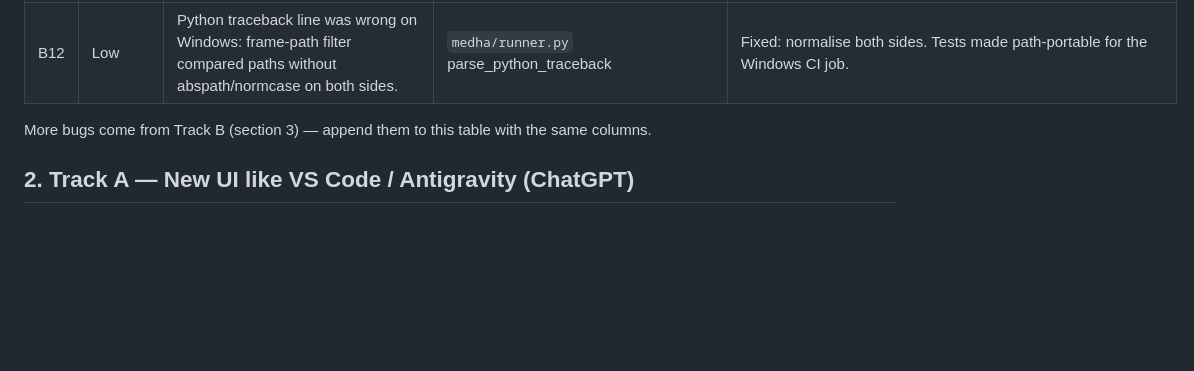
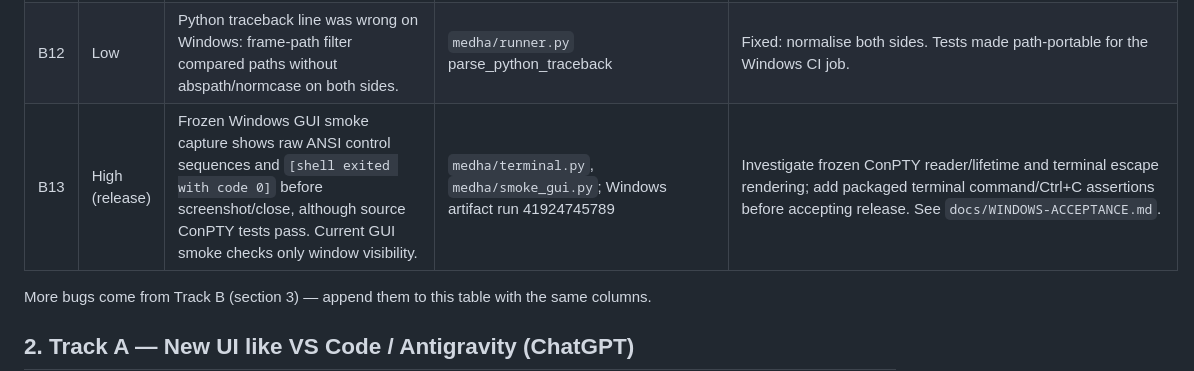
Before and after one commit to Kanak234/medha-ide, a Markdown page: docs/MEDHA-v2-PLAN.md, the part around the change. GitHub-like rendering; blank space fills up the shorter version.

Commit message:
B13: record frozen Windows terminal evidence and release gates

```diff
--- a/docs/MEDHA-v2-PLAN.md
+++ b/docs/MEDHA-v2-PLAN.md
@@ -27,6 +27,7 @@ Release rule: fix and push all month, publish to the Store **once** at the end (
 | B10 | Medium | `ProjectExplorerWidget.__init__` doesn't call `load_workspace()`, so workspace projects aren't loaded and fallback logic creates a project with the workspace directory name. | `medha/project_manager.py` line 192 | Add `self.workspace_manager.load_workspace(workspace_path)` in `__init__`. |
 | B11 | **High** | Windows terminal never used ConPTY: code imported `pywinpty` (real module is `winpty`), wrong `spawn` args, blocking `read()` on the GUI thread, `send_control` doesn't exist; pywinpty not in build deps. Fallback never set `_shell_started` (commands stuck) and its Ctrl+C killed the shell. | `medha/terminal.py`, `requirements.txt`, spec | Fixed: `winpty` import, reader thread, `sendintr()`, fallback sets started + Ctrl+C terminates only shell children (psutil); `windows-tests.yml` runs the real-ConPTY test on windows-latest. |
 | B12 | Low | Python traceback line was wrong on Windows: frame-path filter compared paths without abspath/normcase on both sides. | `medha/runner.py` parse_python_traceback | Fixed: normalise both sides. Tests made path-portable for the Windows CI job. |
+| B13 | High (release) | Frozen Windows GUI smoke capture shows raw ANSI control sequences and `[shell exited with code 0]` before screenshot/close, although source ConPTY tests pass. Current GUI smoke checks only window visibility. | `medha/terminal.py`, `medha/smoke_gui.py`; Windows artifact run 41924745789 | Investigate frozen ConPTY reader/lifetime and terminal escape rendering; add packaged terminal command/Ctrl+C assertions before accepting release. See `docs/WINDOWS-ACCEPTANCE.md`. |
 More bugs come from Track B (section 3) — append them to this table with the same columns.
 
 ## 2. Track A — New UI like VS Code / Antigravity (ChatGPT)
```
Also changed, not shown: docs/WINDOWS-ACCEPTANCE.md (added, +71 -0 lines), docs/screenshots/windows-acceptance/frozen-welcome.png (added), docs/screenshots/windows-acceptance/source-turbo.png (added), 2 other files.
